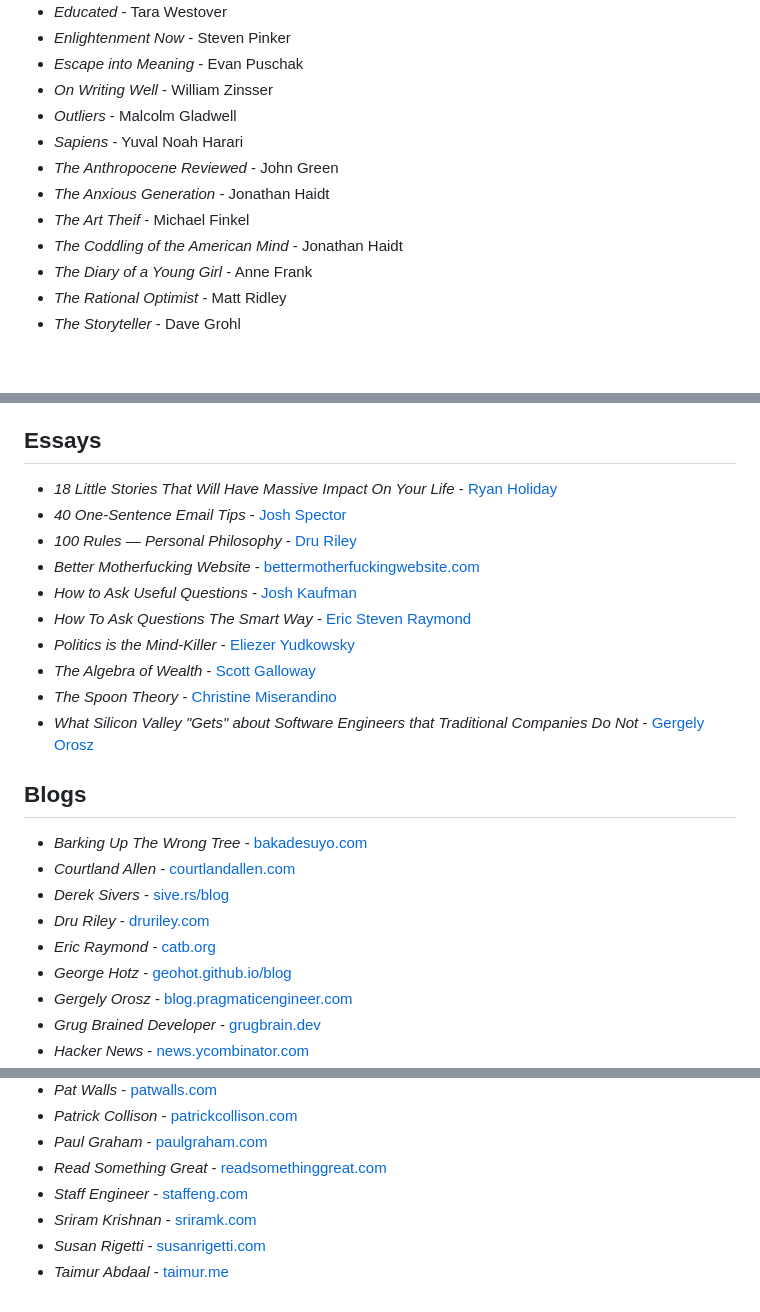
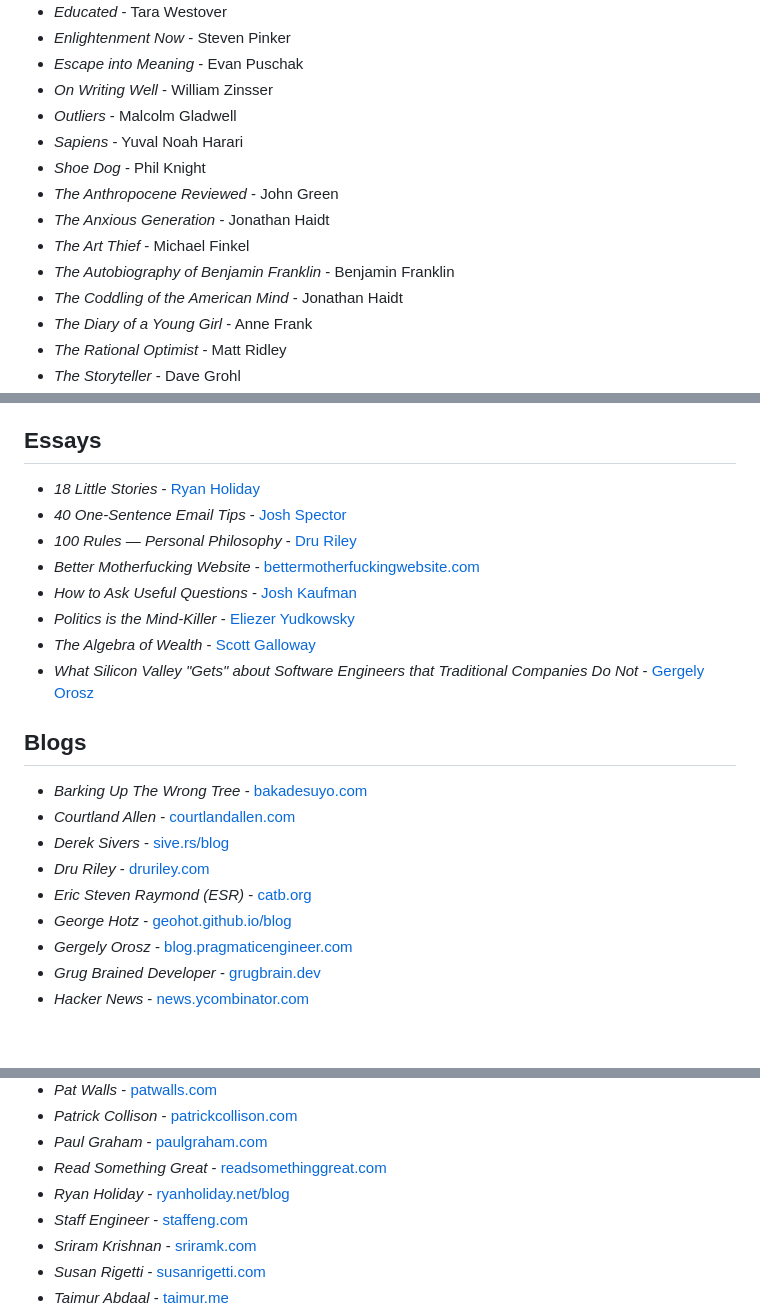
Before and after one commit to brianbianchi/blog, a Markdown page: md/bookshelf.md, 3 parts joined by grey strips. Rendered like a GitHub page; blank space fills up the shorter version.

Commit message:
Refine bookshelf

```diff
--- a/md/bookshelf.md
+++ b/md/bookshelf.md
@@ -12,9 +12,11 @@ Books, essays, and blogs I've read and recommend.
 - *On Writing Well* - William Zinsser
 - *Outliers* - Malcolm Gladwell
 - *Sapiens* - Yuval Noah Harari
+- *Shoe Dog* - Phil Knight
 - *The Anthropocene Reviewed* - John Green
 - *The Anxious Generation* - Jonathan Haidt
-- *The Art Theif* - Michael Finkel
+- *The Art Thief* - Michael Finkel
+- *The Autobiography of Benjamin Franklin* - Benjamin Franklin
 - *The Coddling of the American Mind* - Jonathan Haidt
 - *The Diary of a Young Girl* - Anne Frank
 - *The Rational Optimist* - Matt Ridley
@@ -36,15 +38,13 @@ Books, essays, and blogs I've read and recommend.
 - *Yellowface* - R. F. Kuang
 
 ## Essays
-- *18 Little Stories That Will Have Massive Impact On Your Life* - [Ryan Holiday](https://ryanholiday.medium.com/18-little-stories-that-will-have-massive-impact-on-your-life-5c599daf03ee)
+- *18 Little Stories* - [Ryan Holiday](https://ryanholiday.net/18-stories/)
 - *40 One-Sentence Email Tips* - [Josh Spector](https://joshspector.com/one-sentence-email-tips/)
 - *100 Rules — Personal Philosophy* - [Dru Riley](https://druriley.com/100-2/)
 - *Better Motherfucking Website* - [bettermotherfuckingwebsite.com](http://bettermotherfuckingwebsite.com/)
 - *How to Ask Useful Questions* - [Josh Kaufman](https://joshkaufman.net/how-to-ask-useful-questions/)
-- *How To Ask Questions The Smart Way* - [Eric Steven Raymond](http://www.catb.org/~esr/faqs/smart-questions.html)
 - *Politics is the Mind-Killer* - [Eliezer Yudkowsky](https://www.lesswrong.com/posts/9weLK2AJ9JEt2Tt8f/politics-is-the-mind-killer)
 - *The Algebra of Wealth* - [Scott Galloway](https://www.profgalloway.com/the-algebra-of-wealth/)
-- *The Spoon Theory* - [Christine Miserandino](https://butyoudontlooksick.com/articles/written-by-christine/the-spoon-theory/)
 - *What Silicon Valley "Gets" about Software Engineers that Traditional Companies Do Not* - [Gergely Orosz](https://blog.pragmaticengineer.com/what-silicon-valley-gets-right-on-software-engineers/)
 
 ## Blogs
@@ -52,7 +52,7 @@ Books, essays, and blogs I've read and recommend.
 - *Courtland Allen* - [courtlandallen.com](https://www.courtlandallen.com/)
 - *Derek Sivers* - [sive.rs/blog](https://sive.rs/blog)
 - *Dru Riley* - [druriley.com](https://druriley.com/)
-- *Eric Raymond* - [catb.org](http://www.catb.org/~esr/)
+- *Eric Steven Raymond (ESR)* - [catb.org](http://www.catb.org/esr/)
 - *George Hotz* - [geohot.github.io/blog](https://geohot.github.io/blog/)
 - *Gergely Orosz* - [blog.pragmaticengineer.com](https://blog.pragmaticengineer.com/)
 - *Grug Brained Developer* - [grugbrain.dev](https://grugbrain.dev/)
@@ -69,6 +69,7 @@ Books, essays, and blogs I've read and recommend.
 - *Patrick Collison* - [patrickcollison.com](https://patrickcollison.com/about)
 - *Paul Graham* - [paulgraham.com](http://www.paulgraham.com/)
 - *Read Something Great* - [readsomethinggreat.com](https://www.readsomethinggreat.com/)
+- *Ryan Holiday* - [ryanholiday.net/blog](https://ryanholiday.net/blog/)
 - *Staff Engineer* - [staffeng.com](https://staffeng.com/)
 - *Sriram Krishnan* - [sriramk.com](https://sriramk.com/memos.html)
 - *Susan Rigetti* - [susanrigetti.com](https://www.susanrigetti.com/)
```
